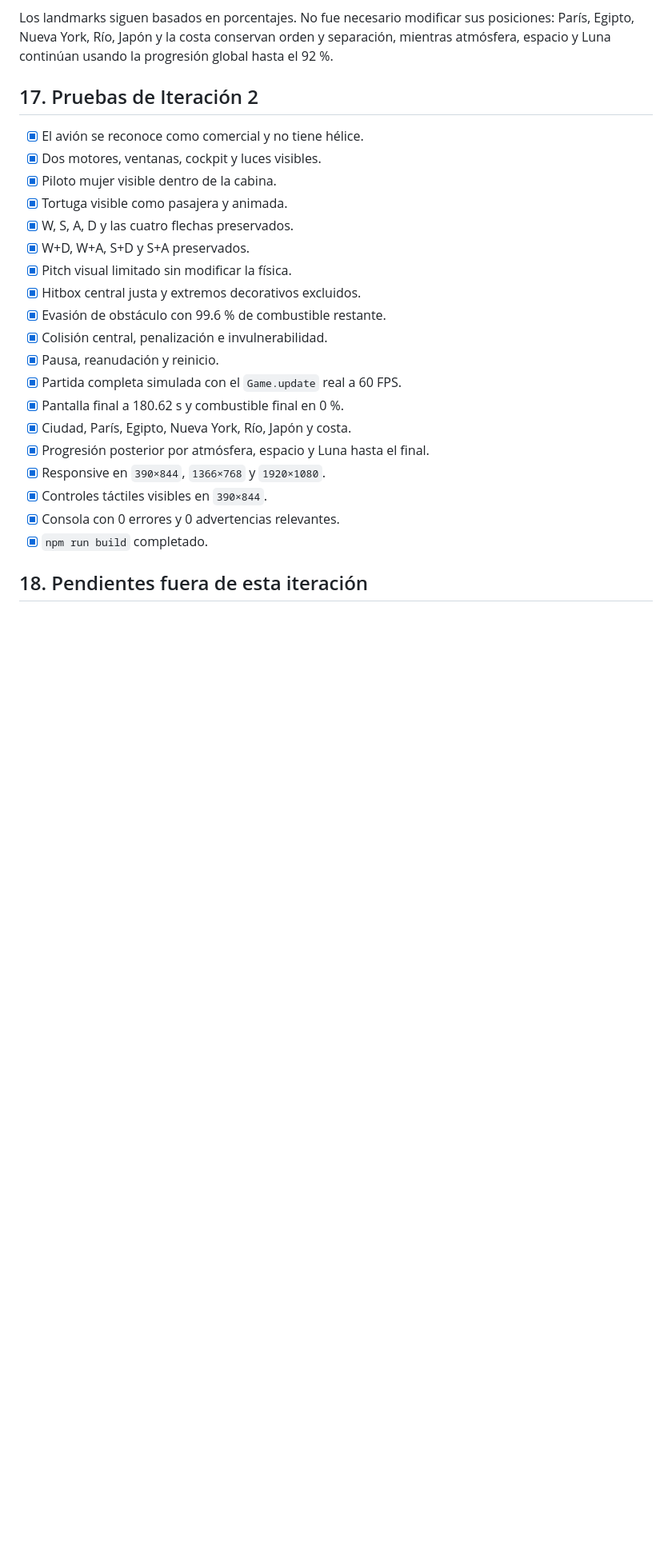
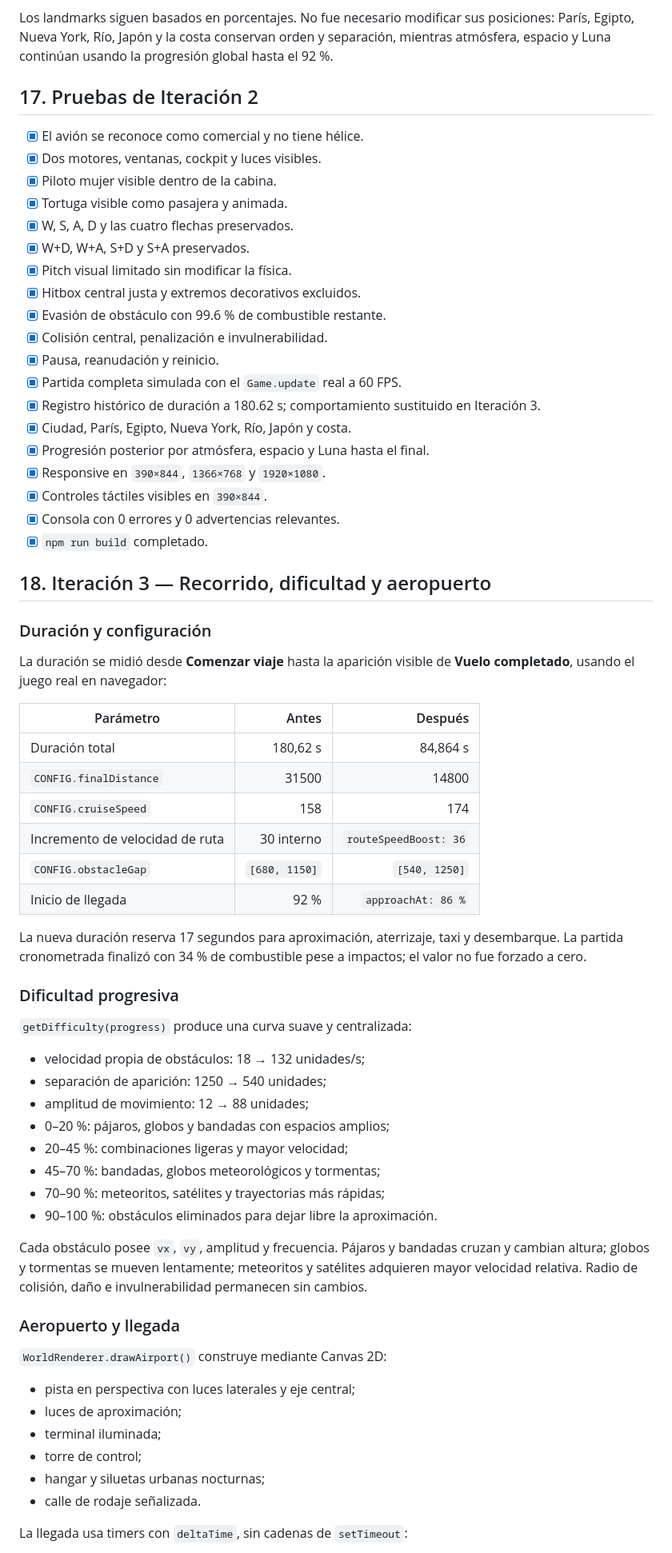
Before and after one commit to eit4nsz/Demo-0, a Markdown page: DOCUMENTACION_PROYECTO.md, the part around one of its changes. Shown at 80% size. Drawn GitHub-style; blank space fills up the shorter version.

```diff
--- a/DOCUMENTACION_PROYECTO.md
+++ b/DOCUMENTACION_PROYECTO.md
@@ -358,7 +365,7 @@ Los landmarks siguen basados en porcentajes. No fue necesario modificar sus posi
 - [x] Colisión central, penalización e invulnerabilidad.
 - [x] Pausa, reanudación y reinicio.
 - [x] Partida completa simulada con el `Game.update` real a 60 FPS.
-- [x] Pantalla final a 180.62 s y combustible final en 0 %.
+- [x] Registro histórico de duración a 180.62 s; comportamiento sustituido en Iteración 3.
 - [x] Ciudad, París, Egipto, Nueva York, Río, Japón y costa.
 - [x] Progresión posterior por atmósfera, espacio y Luna hasta el final.
 - [x] Responsive en `390×844`, `1366×768` y `1920×1080`.
@@ -366,4 +373,48 @@ Los landmarks siguen basados en porcentajes. No fue necesario modificar sus posi
 - [x] Consola con 0 errores y 0 advertencias relevantes.
 - [x] `npm run build` completado.
 
-## 18. Pendientes fuera de esta iteración
+## 18. Iteración 3 — Recorrido, dificultad y aeropuerto
+
+### Duración y configuración
+
+La duración se midió desde **Comenzar viaje** hasta la aparición visible de **Vuelo completado**, usando el juego real en navegador:
+
+| Parámetro | Antes | Después |
+|---|---:|---:|
+| Duración total | 180,62 s | 84,864 s |
+| `CONFIG.finalDistance` | 31500 | 14800 |
+| `CONFIG.cruiseSpeed` | 158 | 174 |
+| Incremento de velocidad de ruta | 30 interno | `routeSpeedBoost: 36` |
+| `CONFIG.obstacleGap` | `[680, 1150]` | `[540, 1250]` |
+| Inicio de llegada | 92 % | `approachAt: 86 %` |
+
+La nueva duración reserva 17 segundos para aproximación, aterrizaje, taxi y desembarque. La partida cronometrada finalizó con 34 % de combustible pese a impactos; el valor no fue forzado a cero.
+
+### Dificultad progresiva
+
+`getDifficulty(progress)` produce una curva suave y centralizada:
+
+- velocidad propia de obstáculos: 18 → 132 unidades/s;
+- separación de aparición: 1250 → 540 unidades;
+- amplitud de movimiento: 12 → 88 unidades;
+- 0–20 %: pájaros, globos y bandadas con espacios amplios;
+- 20–45 %: combinaciones ligeras y mayor velocidad;
+- 45–70 %: bandadas, globos meteorológicos y tormentas;
+- 70–90 %: meteoritos, satélites y trayectorias más rápidas;
+- 90–100 %: obstáculos eliminados para dejar libre la aproximación.
+
+Cada obstáculo posee `vx`, `vy`, amplitud y frecuencia. Pájaros y bandadas cruzan y cambian altura; globos y tormentas se mueven lentamente; meteoritos y satélites adquieren mayor velocidad relativa. Radio de colisión, daño e invulnerabilidad permanecen sin cambios.
+
+### Aeropuerto y llegada
+
+`WorldRenderer.drawAirport()` construye mediante Canvas 2D:
+
+- pista en perspectiva con luces laterales y eje central;
+- luces de aproximación;
+- terminal iluminada;
+- torre de control;
+- hangar y siluetas urbanas nocturnas;
+- calle de rodaje señalizada.
+
+La llegada usa timers con `deltaTime`, sin cadenas de `setTimeout`:
+
```
Also changed, not shown: other parts of DOCUMENTACION_PROYECTO.md (+58 -22 lines), README.md (+10 -7 lines).
